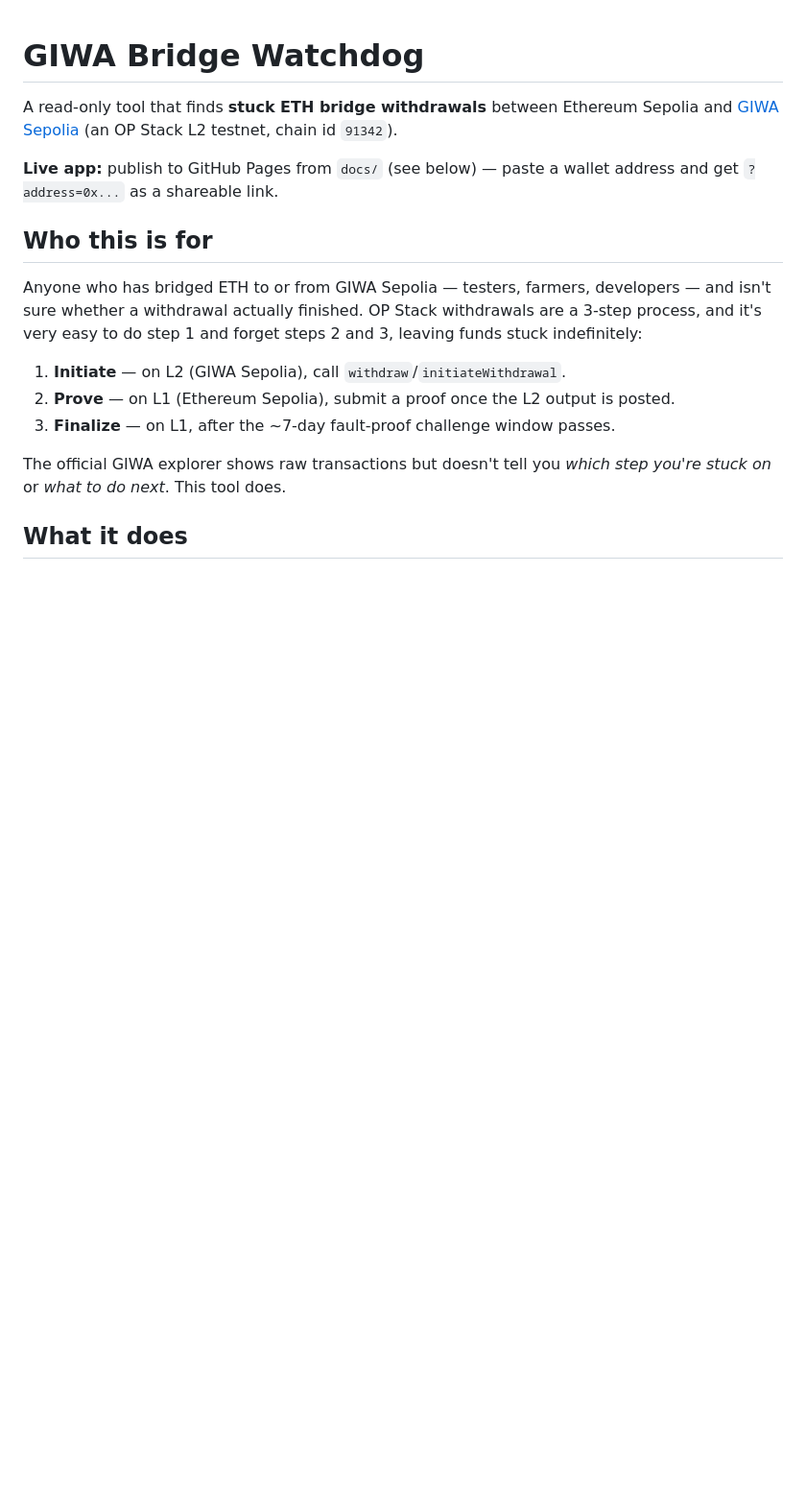
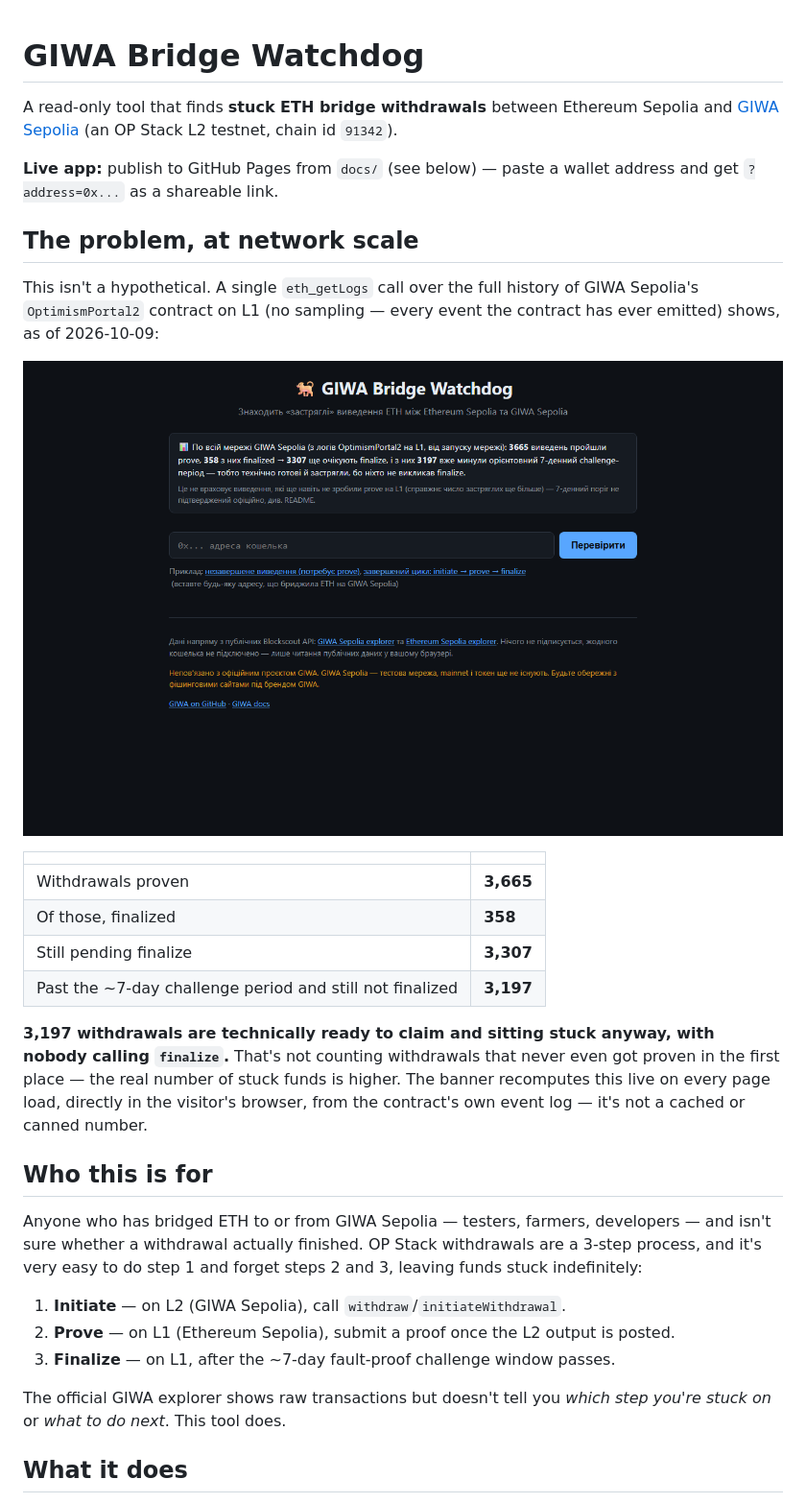
Before and after one commit to mrtarasyuks/giwa-bridge-watchdog, a Markdown page: README.md, the part around one of its changes. Shown at 96% size. Drawn GitHub-style; pictures changed too: screenshots/01-network-stats-home.png; blank space fills up the shorter version.

```diff
--- a/README.md
+++ b/README.md
@@ -3,6 +3,21 @@
 A read-only tool that finds **stuck ETH bridge withdrawals** between Ethereum Sepolia and [GIWA Sepolia](https://giwa.io/) (an OP Stack L2 testnet, chain id `91342`).
 
 **Live app:** publish to GitHub Pages from `docs/` (see below) — paste a wallet address and get `?address=0x...` as a shareable link.
+
+## The problem, at network scale
+
+This isn't a hypothetical. A single `eth_getLogs` call over the full history of GIWA Sepolia's `OptimismPortal2` contract on L1 (no sampling — every event the contract has ever emitted) shows, as of 2026-10-09:
+
+![Network-wide stats banner showing 3665 proven, 358 finalized, 3307 pending, 3197 overdue](screenshots/01-network-stats-home.png)
+
+| | |
+|---|---|
+| Withdrawals proven | **3,665** |
+| Of those, finalized | **358** |
+| Still pending finalize | **3,307** |
+| Past the ~7-day challenge period and still not finalized | **3,197** |
+
+**3,197 withdrawals are technically ready to claim and sitting stuck anyway, with nobody calling `finalize`.** That's not counting withdrawals that never even got proven in the first place — the real number of stuck funds is higher. The banner recomputes this live on every page load, directly in the visitor's browser, from the contract's own event log — it's not a cached or canned number.
 
 ## Who this is for
 
```
Also changed, not shown: other parts of README.md (+2 -2 lines), screenshots/02-completed-cycle-example.png, screenshots/03-stuck-withdrawal-example.png, 6 other files.
